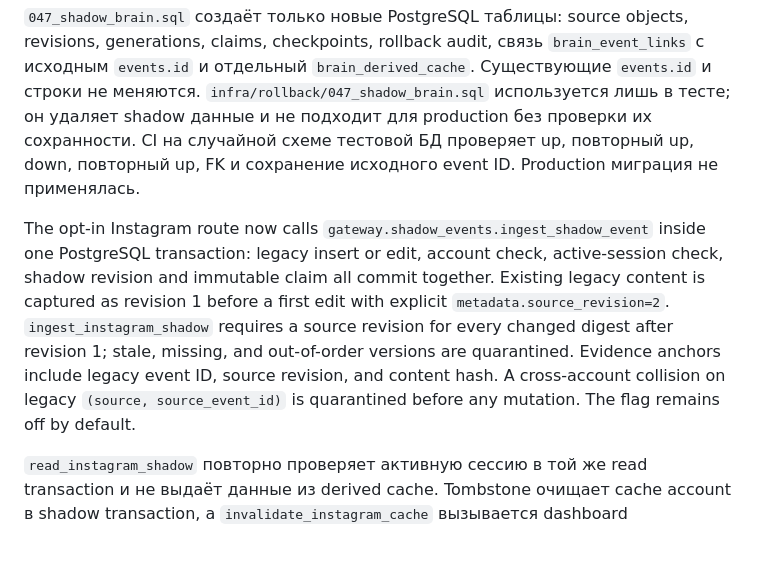
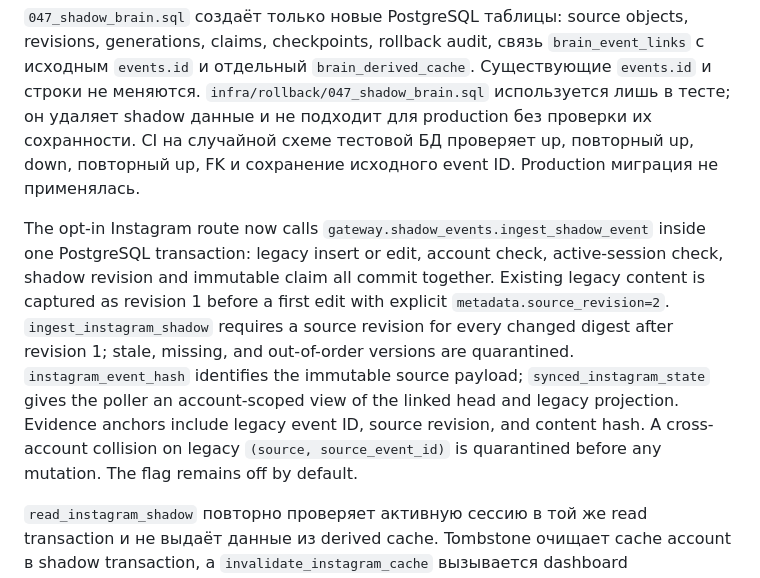
Before and after one commit to zapleoceo/muai, a Markdown page: vera3/docs/new-brain-plan.md, the part around the change. GitHub-like rendering; blank space fills up the shorter version.

Commit message:
Document Instagram shadow adapter public names

```diff
--- a/vera3/docs/new-brain-plan.md
+++ b/vera3/docs/new-brain-plan.md
@@ -106,7 +106,7 @@ SOLID/DRY — критерий приёмки каждого этапа: тип
 
 `047_shadow_brain.sql` создаёт только новые PostgreSQL таблицы: source objects, revisions, generations, claims, checkpoints, rollback audit, связь `brain_event_links` с исходным `events.id` и отдельный `brain_derived_cache`. Существующие `events.id` и строки не меняются. `infra/rollback/047_shadow_brain.sql` используется лишь в тесте; он удаляет shadow данные и не подходит для production без проверки их сохранности. CI на случайной схеме тестовой БД проверяет up, повторный up, down, повторный up, FK и сохранение исходного event ID. Production миграция не применялась.
 
-The opt-in Instagram route now calls `gateway.shadow_events.ingest_shadow_event` inside one PostgreSQL transaction: legacy insert or edit, account check, active-session check, shadow revision and immutable claim all commit together. Existing legacy content is captured as revision 1 before a first edit with explicit `metadata.source_revision=2`. `ingest_instagram_shadow` requires a source revision for every changed digest after revision 1; stale, missing, and out-of-order versions are quarantined. Evidence anchors include legacy event ID, source revision, and content hash. A cross-account collision on legacy `(source, source_event_id)` is quarantined before any mutation. The flag remains off by default.
+The opt-in Instagram route now calls `gateway.shadow_events.ingest_shadow_event` inside one PostgreSQL transaction: legacy insert or edit, account check, active-session check, shadow revision and immutable claim all commit together. Existing legacy content is captured as revision 1 before a first edit with explicit `metadata.source_revision=2`. `ingest_instagram_shadow` requires a source revision for every changed digest after revision 1; stale, missing, and out-of-order versions are quarantined. `instagram_event_hash` identifies the immutable source payload; `synced_instagram_state` gives the poller an account-scoped view of the linked head and legacy projection. Evidence anchors include legacy event ID, source revision, and content hash. A cross-account collision on legacy `(source, source_event_id)` is quarantined before any mutation. The flag remains off by default.
 
 `read_instagram_shadow` повторно проверяет активную сессию в той же read transaction и не выдаёт данные из derived cache. Tombstone очищает cache account в shadow transaction, а `invalidate_instagram_cache` вызывается dashboard `disconnect('instagram')` и обработкой автоматического `SessionDead` в транзакции отзыва сессии. CI e2e на настоящей миграции проверяет source event → revision → claim → read, повтор, edit, tombstone, прежний ID и отсутствие выдачи после revoke даже при устаревшем cache. Это внутренний adapter без публичного read endpoint. Активная connector session подтверждает доступ импортёра к upstream, но не является пользовательским grant: подключение пользовательского чтения потребует существующего `require_owner`/live grants контекста, отдельного ревью и cache revocation за пределами shadow. Instagram poller пока не получает upstream delete callbacks, legacy unique key `(source,source_event_id)` не разрешает совпавшие IDs двух account, а повтор после сбоя ограничен окном последних `MSGS_PER_THREAD` сообщений. Для гарантированной доставки нужен durable retry/outbox. До обработки этих случаев и аудита старых поисковых индексов flag нельзя включать на production. Новых DB grants, live backfill и реальных данных этот этап не требует.
 The current Instagram poller does not provide an authoritative upstream edit sequence. Therefore enabling `VERA_SHADOW_INSTAGRAM_ENABLED=1` is blocked until a source version is supplied and verified; receive order must never stand in for causal order. The migrated PostgreSQL gateway regression suite covers atomic rollback at each former commit boundary, existing-event bootstrap, stale retry, tombstone, revoked intake, and cross-account collision. Migration 047 down is destructive to shadow history and audit and is only a disposable-test reset; operational rollback uses the feature flag and read-generation controls while preserving history. No production migration, backfill, deploy, or flag enablement is authorized by this milestone.
```
